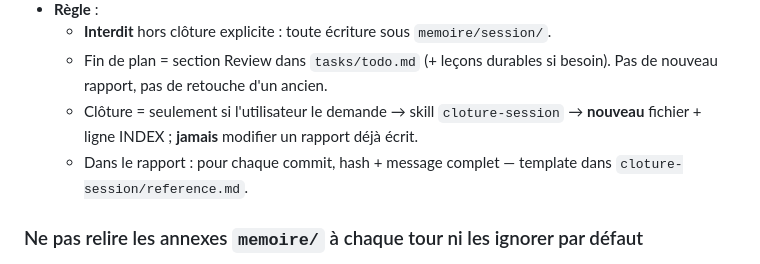
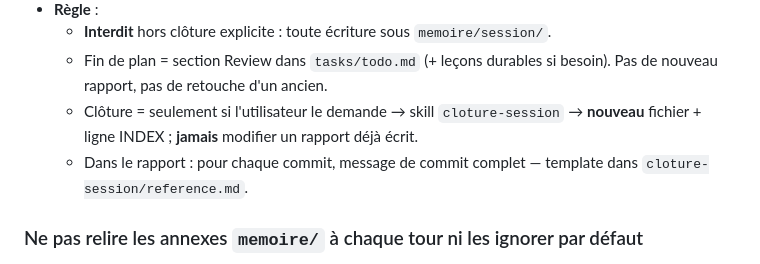
Before and after one commit to Hexa-Da/config-cursor, a Markdown page: tasks/lessons.md, the part around the change. Rendered like a GitHub page.

Commit message:
Update commit message guidelines

```diff
--- a/tasks/lessons.md
+++ b/tasks/lessons.md
@@ -44,7 +44,7 @@
   - **Interdit** hors clôture explicite : toute écriture sous `memoire/session/`.
   - Fin de plan = section Review dans `tasks/todo.md` (+ leçons durables si besoin). Pas de nouveau rapport, pas de retouche d'un ancien.
   - Clôture = seulement si l'utilisateur le demande → skill `cloture-session` → **nouveau** fichier + ligne INDEX ; **jamais** modifier un rapport déjà écrit.
-  - Dans le rapport : pour chaque commit, hash + message complet — template dans `cloture-session/reference.md`.
+  - Dans le rapport : pour chaque commit, message de commit complet — template dans `cloture-session/reference.md`.
 
 
 
```
Also changed, not shown: 2 other files.
